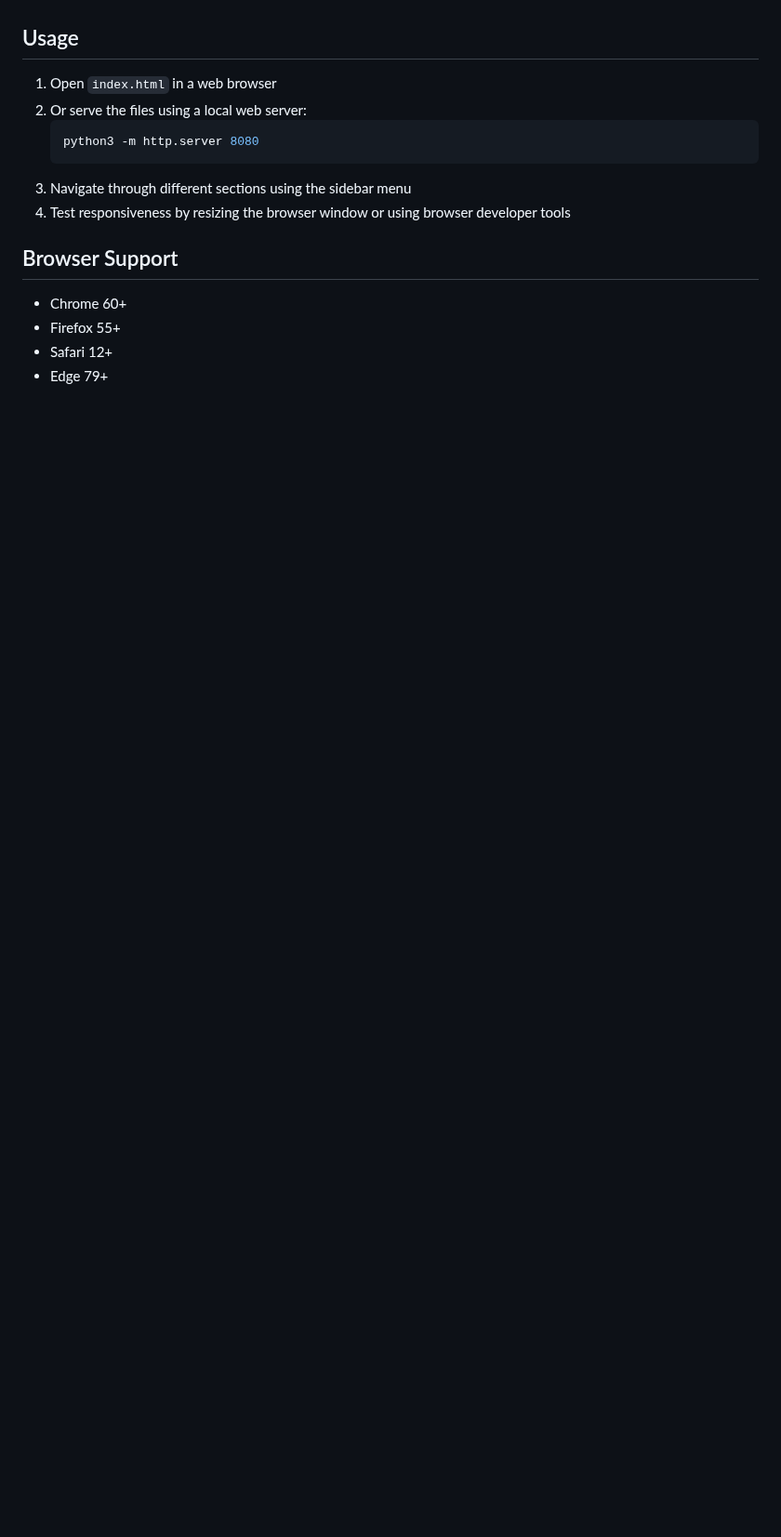
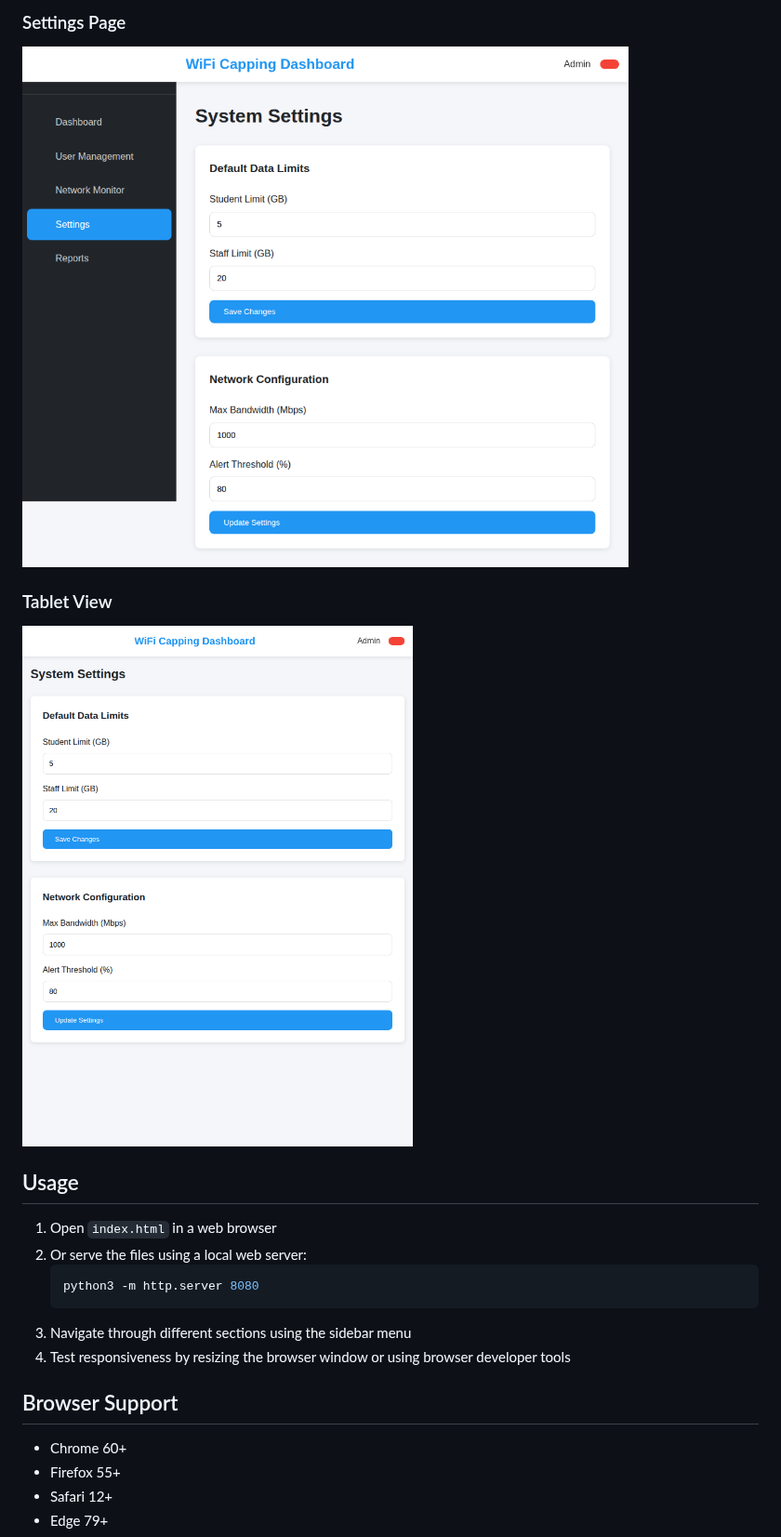
Before and after one commit to georgeacquahjunior/Wifi_Capping_NCUK, a Markdown page: README.md, the part around one of its changes. Shown at 93% size. Drawn GitHub-style; pictures changed too: screenshots/dashboard-settings.png (added), screenshots/dashboard-tablet.png (added); blank space fills up the shorter version.

Commit message:
Add responsive design screenshots and final documentation
Co-authored-by: Khojoe <172178177+Khojoe@users.noreply.github.com>

```diff
--- a/README.md
+++ b/README.md
@@ -58,3 +72,9 @@ The dashboard is fully responsive and optimized for:
+### Settings Page
+![Settings](screenshots/dashboard-settings.png)
+
+### Tablet View
+![Tablet View](screenshots/dashboard-tablet.png)
+
 ## Usage
 
 1. Open `index.html` in a web browser
```
Also changed, not shown: other parts of README.md (+14 -0 lines), screenshots/dashboard-desktop.png (added), screenshots/dashboard-mobile-menu-open.png (added), screenshots/dashboard-mobile.png (added), screenshots/dashboard-user-management.png (added).
